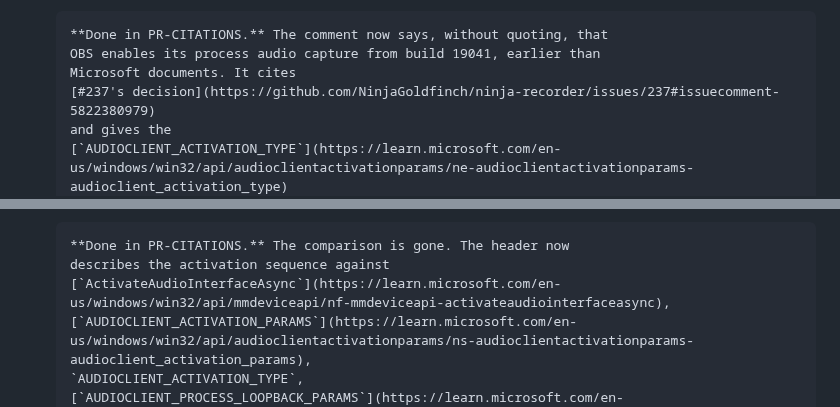
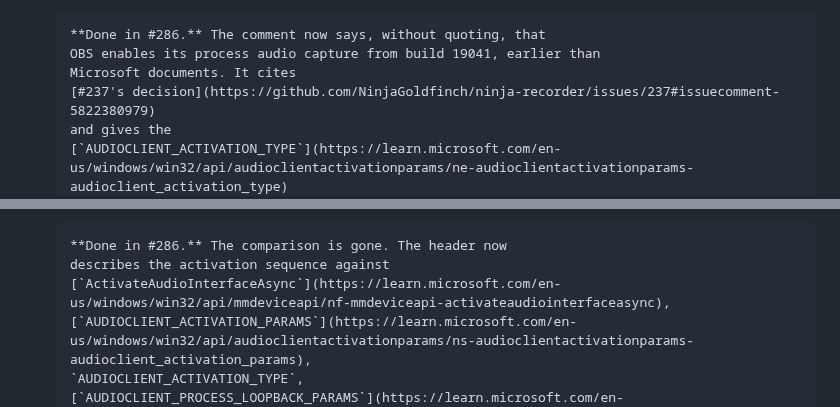
Before and after one commit to NinjaGoldfinch/ninja-recorder, a Markdown page: docs/licensing.md, 2 parts joined by grey strips. Drawn GitHub-style.

```diff
--- a/docs/licensing.md
+++ b/docs/licensing.md
@@ -372,7 +372,7 @@ only the reference goes.
       comment is better off saying "some capture software enables it from
       19041" without the file name. The test's `(19_041, false)` row stays.
 
-      **Done in PR-CITATIONS.** The comment now says, without quoting, that
+      **Done in #286.** The comment now says, without quoting, that
       OBS enables its process audio capture from build 19041, earlier than
       Microsoft documents. It cites
       [#237's decision](https://github.com/NinjaGoldfinch/ninja-recorder/issues/237#issuecomment-5822380979)
@@ -388,7 +388,7 @@ only the reference goes.
       the spike hit (DEVELOPMENT.md §16), not from the fork. Once the fork is
       gone, drop the comparison.
 
-      **Done in PR-CITATIONS.** The comparison is gone. The header now
+      **Done in #286.** The comparison is gone. The header now
       describes the activation sequence against
       [`ActivateAudioInterfaceAsync`](https://learn.microsoft.com/en-us/windows/win32/api/mmdeviceapi/nf-mmdeviceapi-activateaudiointerfaceasync),
       [`AUDIOCLIENT_ACTIVATION_PARAMS`](https://learn.microsoft.com/en-us/windows/win32/api/audioclientactivationparams/ns-audioclientactivationparams-audioclient_activation_params),
```
Also changed, not shown: other parts of docs/licensing.md (+4 -4 lines).
